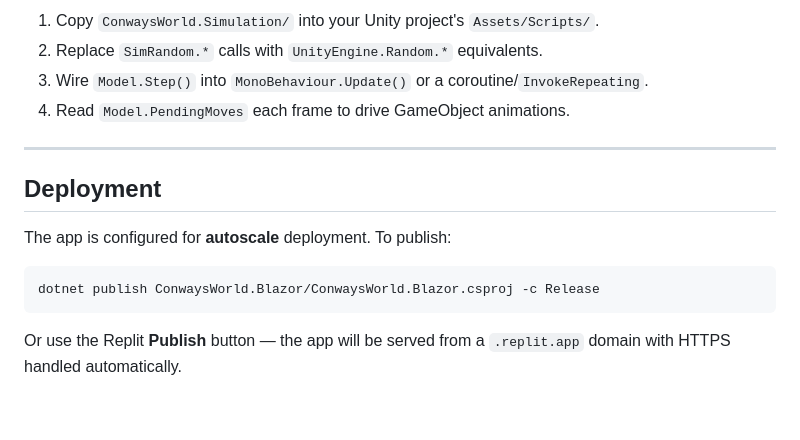
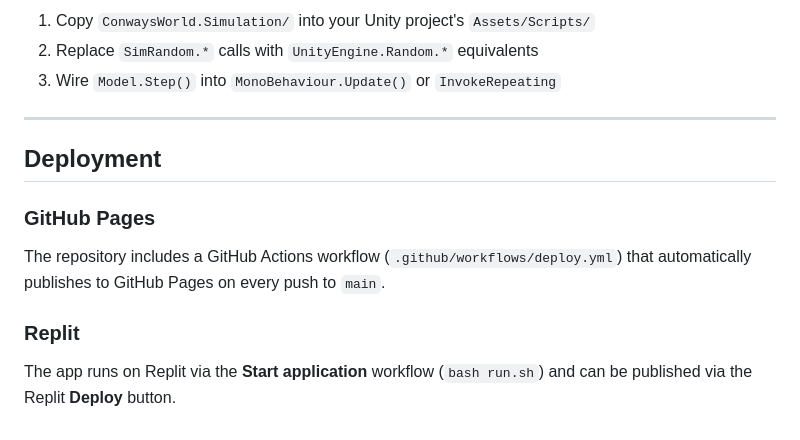
Before and after one commit to wellheup/ConwaysWorld, a Markdown page: README.md, the part around one of its changes. Drawn GitHub-style.

````diff
--- a/README.md
+++ b/README.md
@@ -165,17 +144,14 @@ npm run check
 
-1. Copy `ConwaysWorld.Simulation/` into your Unity project's `Assets/Scripts/`.
-2. Replace `SimRandom.*` calls with `UnityEngine.Random.*` equivalents.
-3. Wire `Model.Step()` into `MonoBehaviour.Update()` or a coroutine/`InvokeRepeating`.
-4. Read `Model.PendingMoves` each frame to drive GameObject animations.
+1. Copy `ConwaysWorld.Simulation/` into your Unity project's `Assets/Scripts/`
+2. Replace `SimRandom.*` calls with `UnityEngine.Random.*` equivalents
+3. Wire `Model.Step()` into `MonoBehaviour.Update()` or `InvokeRepeating`
 
 ---
 
 ## Deployment
 
-The app is configured for **autoscale** deployment. To publish:
+### GitHub Pages
+The repository includes a GitHub Actions workflow (`.github/workflows/deploy.yml`) that automatically publishes to GitHub Pages on every push to `main`.
 
-```bash
-dotnet publish ConwaysWorld.Blazor/ConwaysWorld.Blazor.csproj -c Release
-```
-
-Or use the Replit **Publish** button — the app will be served from a `.replit.app` domain with HTTPS handled automatically.
+### Replit
+The app runs on Replit via the **Start application** workflow (`bash run.sh`) and can be published via the Replit **Deploy** button.
````
Also changed, not shown: other parts of README.md (+89 -110 lines).
